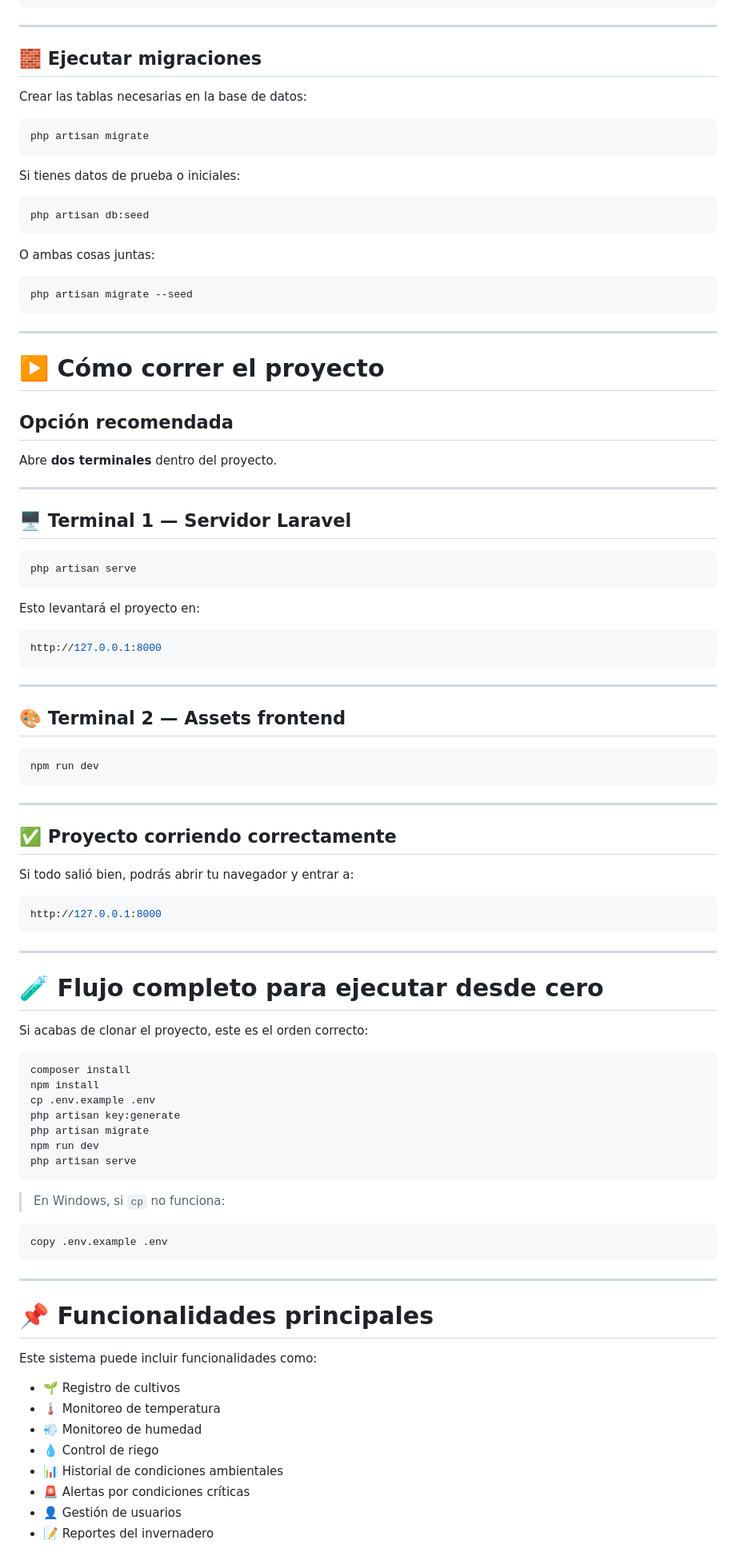
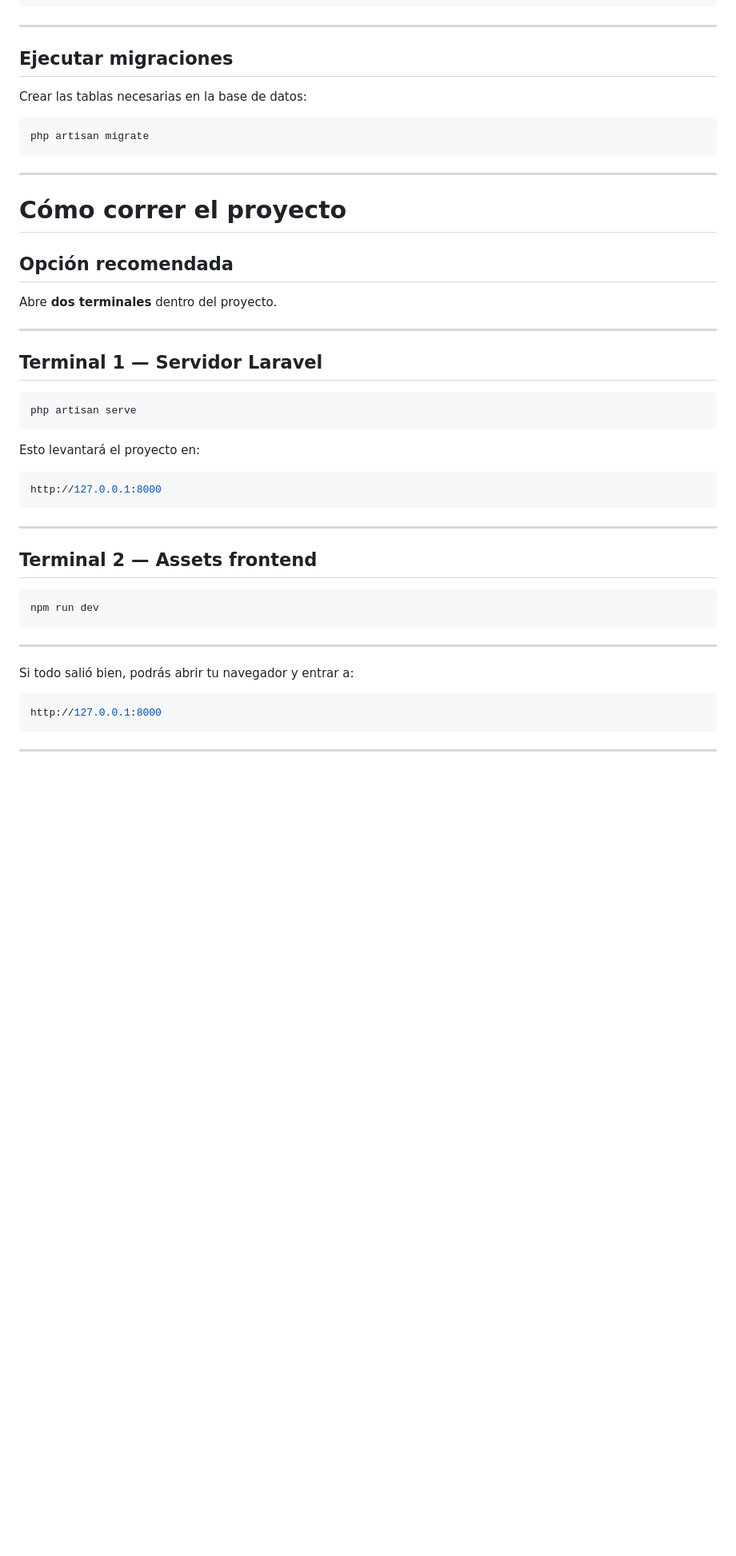
Before and after one commit to esspooki/Proyecto_IoT, a Markdown page: README.md, the part around one of its changes. Shown at 80% size. Rendered like a GitHub page; blank space fills up the shorter version.

Commit message:
Refactor README to enhance clarity and structure
Removed unnecessary sections and improved formatting in README.

````diff
--- a/README.md
+++ b/README.md
@@ -192,29 +135,16 @@ DB_PASSWORD=
 
 ---
 
-## 🧱 Ejecutar migraciones
+## Ejecutar migraciones
 
 Crear las tablas necesarias en la base de datos:
 
 ```bash
 php artisan migrate
 ```
-
-Si tienes datos de prueba o iniciales:
-
-```bash
-php artisan db:seed
-```
-
-O ambas cosas juntas:
-
-```bash
-php artisan migrate --seed
-```
-
 ---
 
-# ▶️ Cómo correr el proyecto
+# Cómo correr el proyecto
 
 ## Opción recomendada
 
@@ -222,7 +152,7 @@ Abre **dos terminales** dentro del proyecto.
 
 ---
 
-## 🖥️ Terminal 1 — Servidor Laravel
+## Terminal 1 — Servidor Laravel
 
 ```bash
 php artisan serve
@@ -236,15 +166,13 @@ http://127.0.0.1:8000
 
 ---
 
-## 🎨 Terminal 2 — Assets frontend
+## Terminal 2 — Assets frontend
 
 ```bash
 npm run dev
 ```
 
 ---
-
-## ✅ Proyecto corriendo correctamente
 
 Si todo salió bien, podrás abrir tu navegador y entrar a:
 
@@ -254,38 +182,3 @@ http://127.0.0.1:8000
 
 ---
 
-# 🧪 Flujo completo para ejecutar desde cero
-
-Si acabas de clonar el proyecto, este es el orden correcto:
-
-```bash
-composer install
-npm install
-cp .env.example .env
-php artisan key:generate
-php artisan migrate
-npm run dev
-php artisan serve
-```
-
-> En Windows, si `cp` no funciona:
-
-```powershell
-copy .env.example .env
-```
-
----
-
-# 📌 Funcionalidades principales
-
-Este sistema puede incluir funcionalidades como:
-
-- 🌱 Registro de cultivos
-- 🌡️ Monitoreo de temperatura
-- 💨 Monitoreo de humedad
-- 💧 Control de riego
-- 📊 Historial de condiciones ambientales
-- 🚨 Alertas por condiciones críticas
-- 👤 Gestión de usuarios
-- 📝 Reportes del invernadero
-
````
Also changed, not shown: other parts of README.md (+5 -165 lines).
